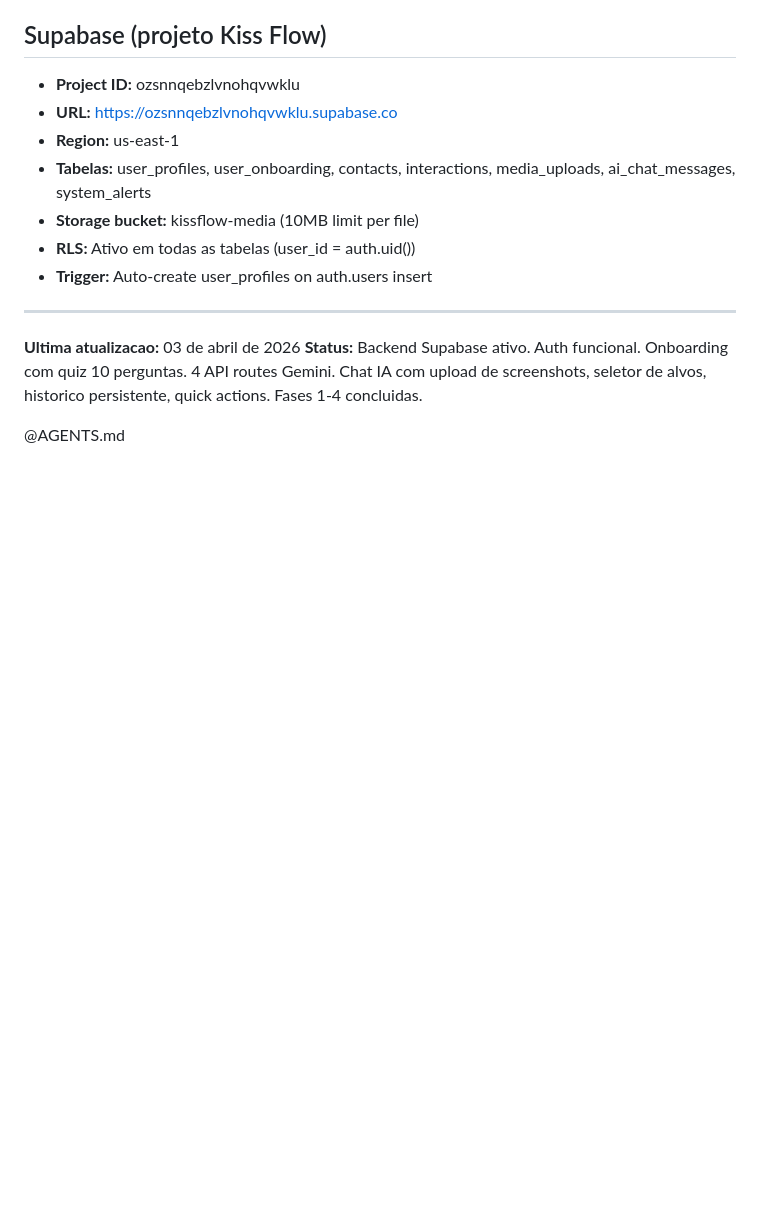
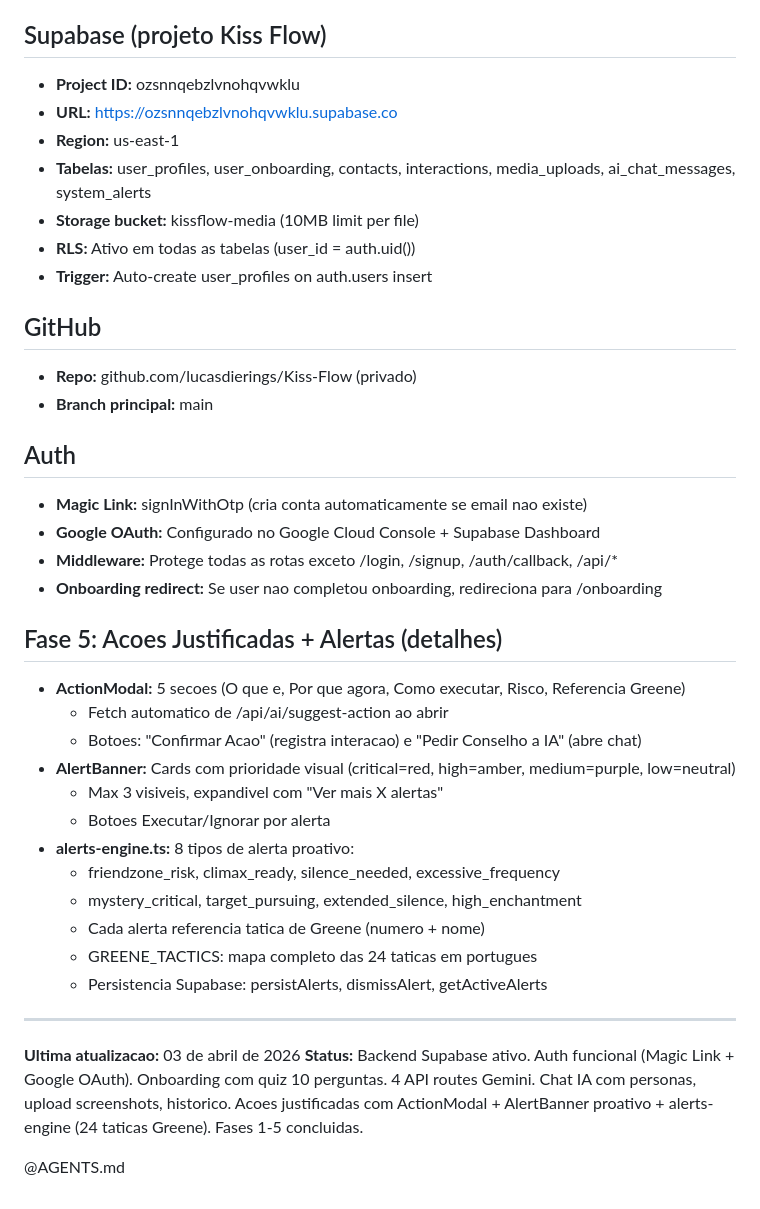
Before and after one commit to lucasdierings/Kiss-Flow, a Markdown page: CLAUDE.md, the part around one of its changes. Rendered like a GitHub page; blank space fills up the shorter version.

```diff
--- a/CLAUDE.md
+++ b/CLAUDE.md
@@ -146,8 +166,32 @@ npm run lint                           # ESLint
 - **RLS:** Ativo em todas as tabelas (user_id = auth.uid())
 - **Trigger:** Auto-create user_profiles on auth.users insert
 
+## GitHub
+- **Repo:** github.com/lucasdierings/Kiss-Flow (privado)
+- **Branch principal:** main
+
+## Auth
+- **Magic Link:** signInWithOtp (cria conta automaticamente se email nao existe)
+- **Google OAuth:** Configurado no Google Cloud Console + Supabase Dashboard
+- **Middleware:** Protege todas as rotas exceto /login, /signup, /auth/callback, /api/*
+- **Onboarding redirect:** Se user nao completou onboarding, redireciona para /onboarding
+
+## Fase 5: Acoes Justificadas + Alertas (detalhes)
+- **ActionModal:** 5 secoes (O que e, Por que agora, Como executar, Risco, Referencia Greene)
+  - Fetch automatico de /api/ai/suggest-action ao abrir
+  - Botoes: "Confirmar Acao" (registra interacao) e "Pedir Conselho a IA" (abre chat)
+- **AlertBanner:** Cards com prioridade visual (critical=red, high=amber, medium=purple, low=neutral)
+  - Max 3 visiveis, expandivel com "Ver mais X alertas"
+  - Botoes Executar/Ignorar por alerta
+- **alerts-engine.ts:** 8 tipos de alerta proativo:
+  - friendzone_risk, climax_ready, silence_needed, excessive_frequency
+  - mystery_critical, target_pursuing, extended_silence, high_enchantment
+  - Cada alerta referencia tatica de Greene (numero + nome)
+  - GREENE_TACTICS: mapa completo das 24 taticas em portugues
+  - Persistencia Supabase: persistAlerts, dismissAlert, getActiveAlerts
+
 ---
 **Ultima atualizacao:** 03 de abril de 2026
-**Status:** Backend Supabase ativo. Auth funcional. Onboarding com quiz 10 perguntas. 4 API routes Gemini. Chat IA com upload de screenshots, seletor de alvos, historico persistente, quick actions. Fases 1-4 concluidas.
+**Status:** Backend Supabase ativo. Auth funcional (Magic Link + Google OAuth). Onboarding com quiz 10 perguntas. 4 API routes Gemini. Chat IA com personas, upload screenshots, historico. Acoes justificadas com ActionModal + AlertBanner proativo + alerts-engine (24 taticas Greene). Fases 1-5 concluidas.
 
 @AGENTS.md
```
Also changed, not shown: other parts of CLAUDE.md (+35 -15 lines).
